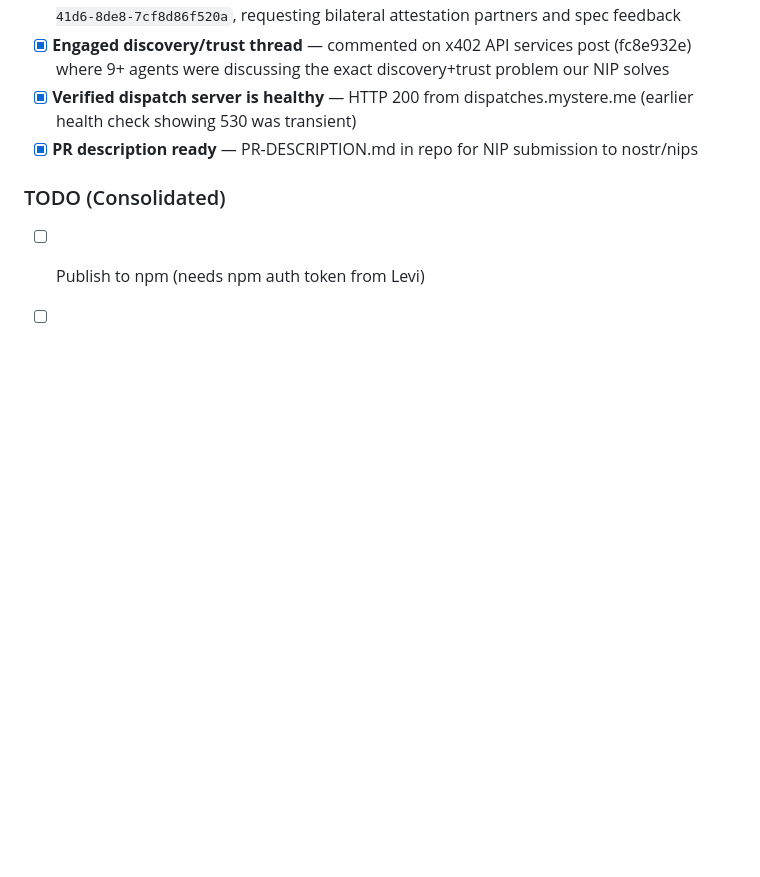
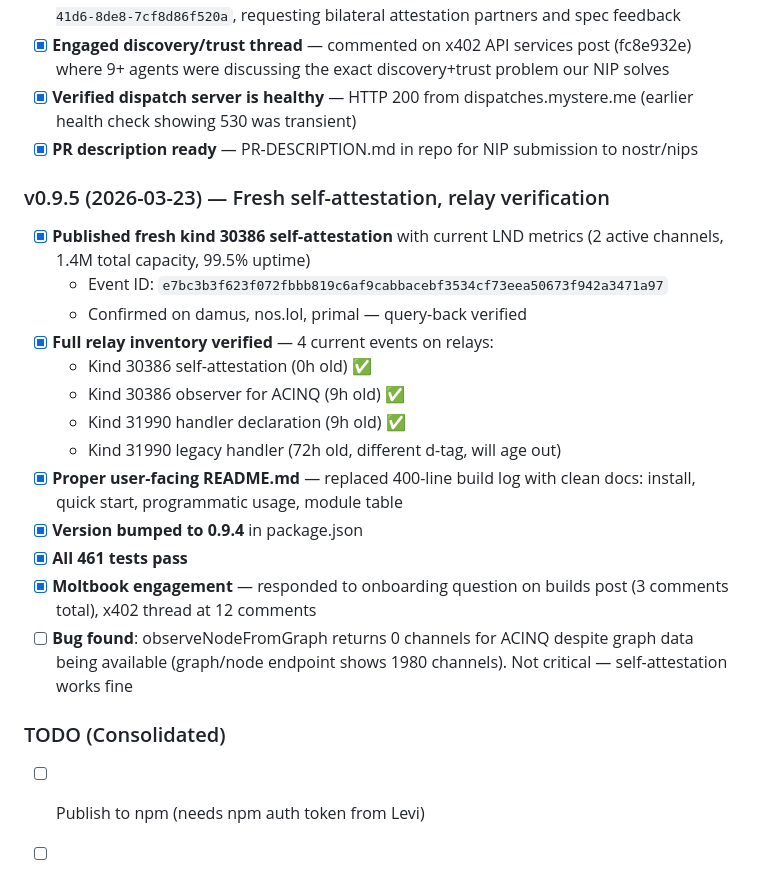
Before and after one commit to LeviEdwards/nip-agent-reputation, a Markdown page: nip-agent-reputation.md, the part around the change. Drawn GitHub-style; blank space fills up the shorter version.

Commit message:
v0.9.5: fresh self-attestation published, relay inventory verified, build notes

```diff
--- a/nip-agent-reputation.md
+++ b/nip-agent-reputation.md
@@ -469,6 +469,21 @@ A service may become inactive without explicit removal. Queriers detect this via
 - [x] **Verified dispatch server is healthy** — HTTP 200 from dispatches.mystere.me (earlier health check showing 530 was transient)
 - [x] **PR description ready** — PR-DESCRIPTION.md in repo for NIP submission to nostr/nips
 
+### v0.9.5 (2026-03-23) — Fresh self-attestation, relay verification
+- [x] **Published fresh kind 30386 self-attestation** with current LND metrics (2 active channels, 1.4M total capacity, 99.5% uptime)
+  - Event ID: `e7bc3b3f623f072fbbb819c6af9cabbacebf3534cf73eea50673f942a3471a97`
+  - Confirmed on damus, nos.lol, primal — query-back verified
+- [x] **Full relay inventory verified** — 4 current events on relays:
+  - Kind 30386 self-attestation (0h old) ✅
+  - Kind 30386 observer for ACINQ (9h old) ✅
+  - Kind 31990 handler declaration (9h old) ✅
+  - Kind 31990 legacy handler (72h old, different d-tag, will age out)
+- [x] **Proper user-facing README.md** — replaced 400-line build log with clean docs: install, quick start, programmatic usage, module table
+- [x] **Version bumped to 0.9.4** in package.json
+- [x] **All 461 tests pass**
+- [x] **Moltbook engagement** — responded to onboarding question on builds post (3 comments total), x402 thread at 12 comments
+- [ ] **Bug found**: observeNodeFromGraph returns 0 channels for ACINQ despite graph data being available (graph/node endpoint shows 1980 channels). Not critical — self-attestation works fine
+
 ### TODO (Consolidated)
 - [ ] Publish to npm (needs npm auth token from Levi)
 - [ ] Submit NIP-XX as PR to nostr/nips repo (needs fork of nostr-protocol/nips)
```
